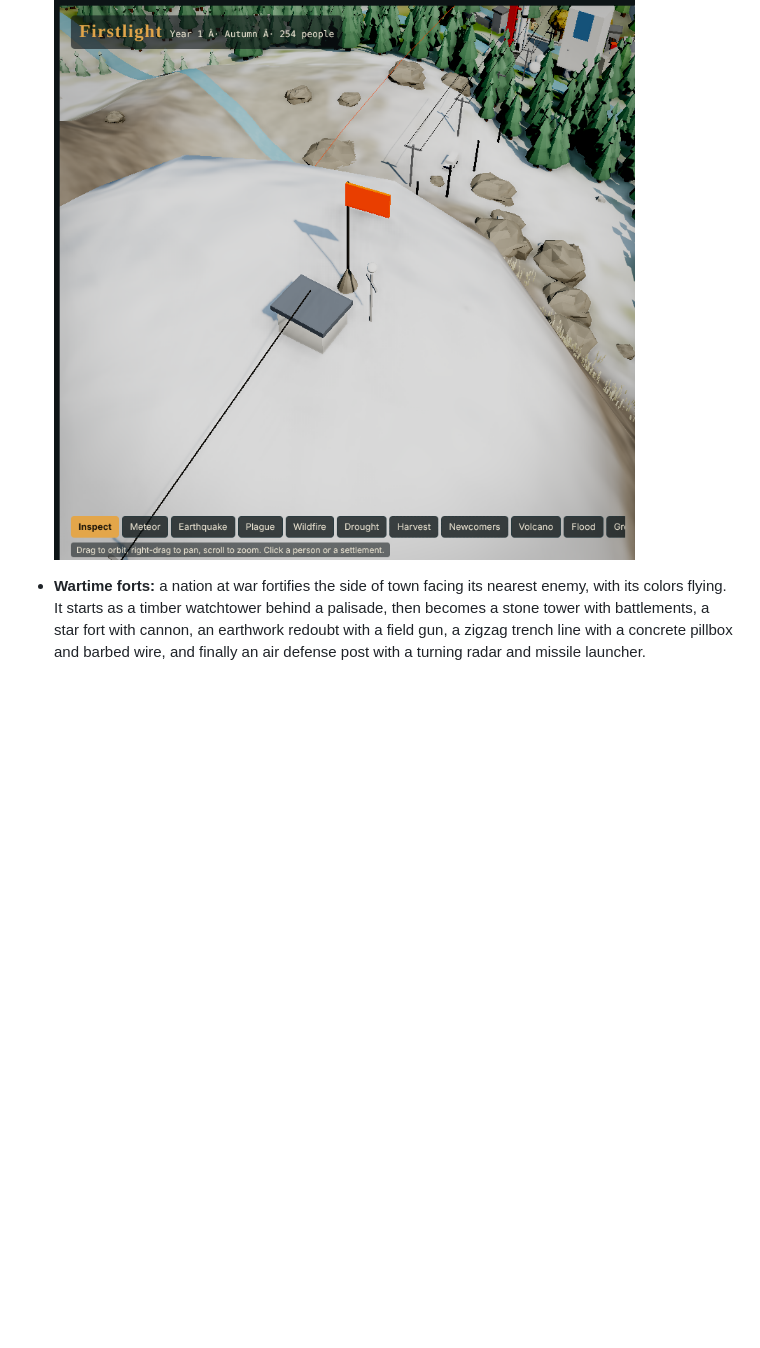
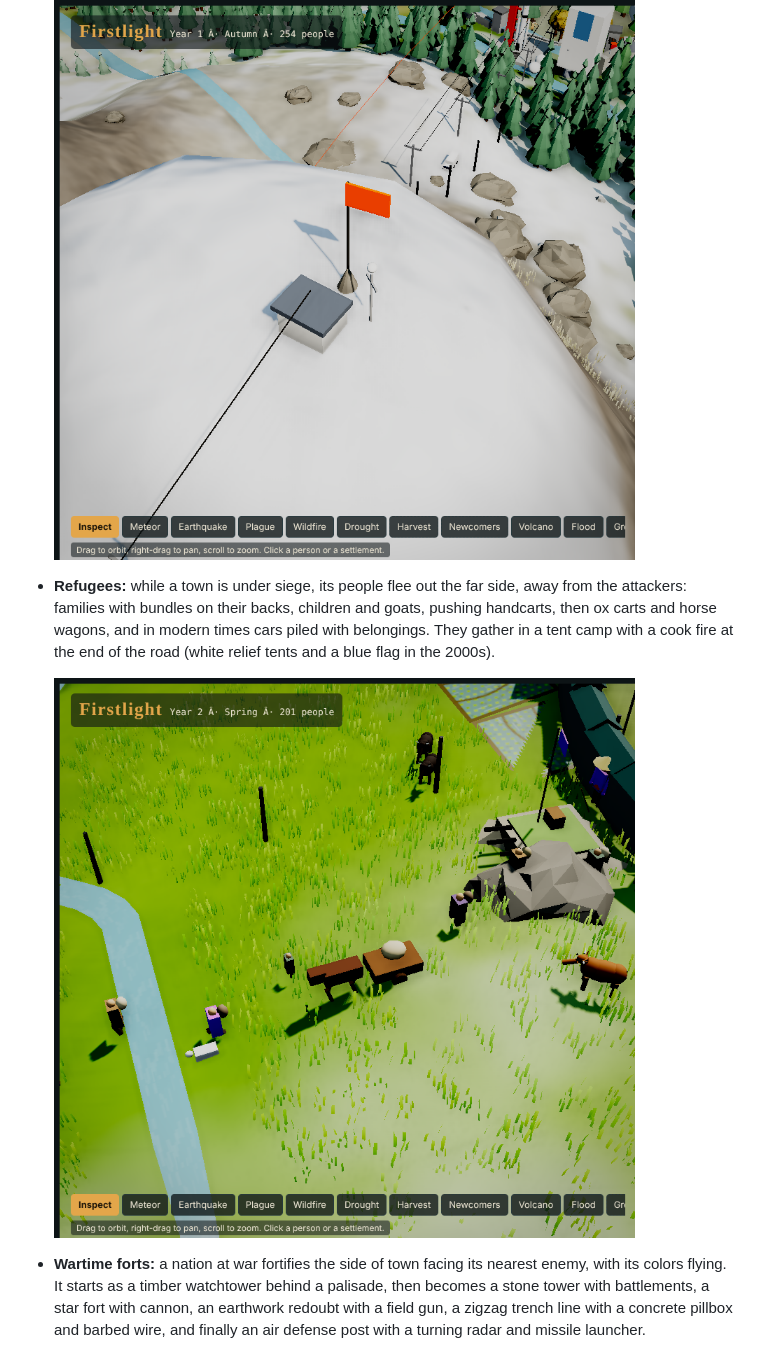
Before and after one commit to salmonA001/firstlight, a Markdown page: README.md, the part around the change. Drawn GitHub-style; pictures changed too: docs/refugees.png (added); blank space fills up the shorter version.

Commit message:
Add refugee columns fleeing besieged towns
Co-Authored-By: Claude Opus 5.5 <noreply@anthropic.com>
Claude-Session: https://claude.ai/code/session_01BnKnKpAQNz5sJcymEDvrxt

```diff
--- a/README.md
+++ b/README.md
@@ -154,6 +154,10 @@ There are **53 technologies** across seven eras. They run from Stone Tools, Fire
 
   ![Mountain summit](docs/summit.png)
 
+- **Refugees:** while a town is under siege, its people flee out the far side, away from the attackers: families with bundles on their backs, children and goats, pushing handcarts, then ox carts and horse wagons, and in modern times cars piled with belongings. They gather in a tent camp with a cook fire at the end of the road (white relief tents and a blue flag in the 2000s).
+
+  ![Refugees](docs/refugees.png)
+
 - **Wartime forts:** a nation at war fortifies the side of town facing its nearest enemy, with its colors flying. It starts as a timber watchtower behind a palisade, then becomes a stone tower with battlements, a star fort with cannon, an earthwork redoubt with a field gun, a zigzag trench line with a concrete pillbox and barbed wire, and finally an air defense post with a turning radar and missile launcher.
 
   ![A stone watchtower flying its nation's flag outside a town at war](docs/fort.png)
```
Also changed, not shown: 1 other file.
